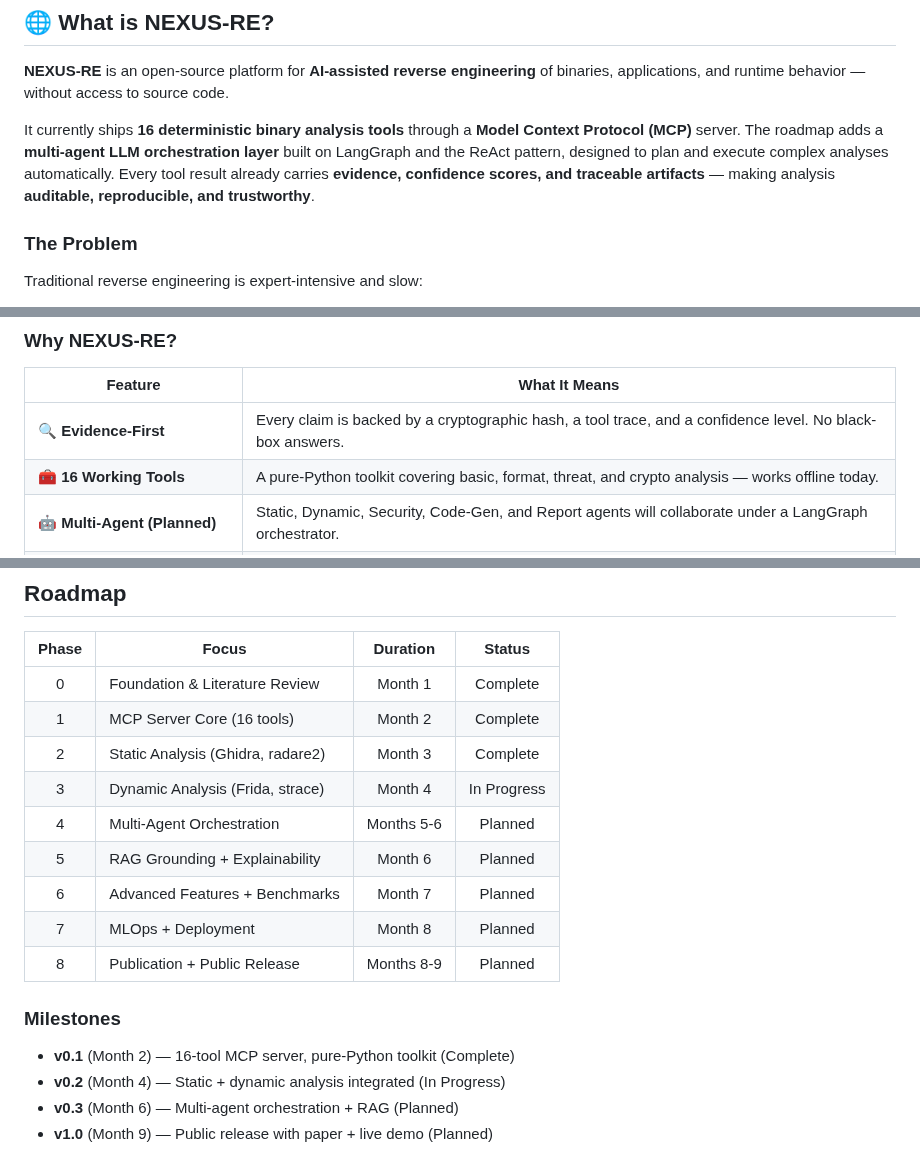
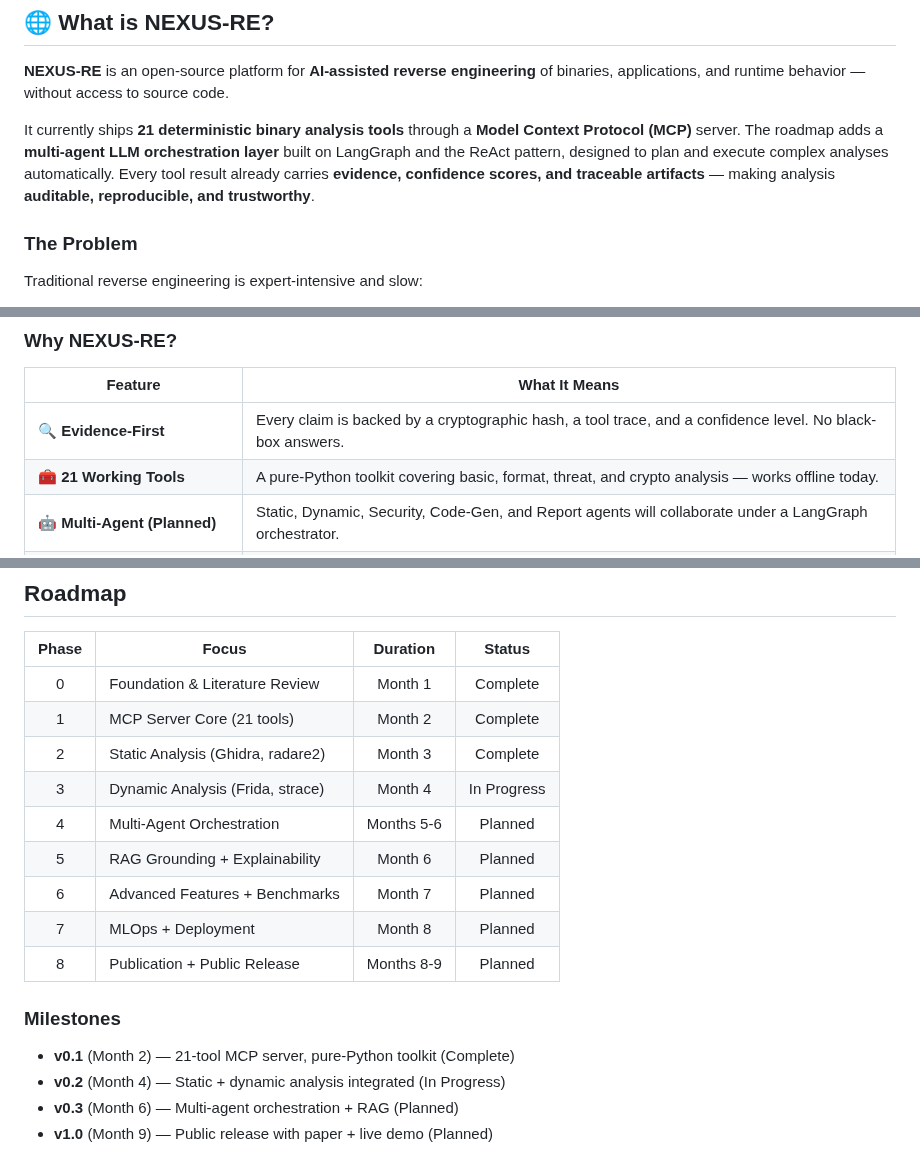
Before and after one commit to qamarsobhy7-source/nexus-re, a Markdown page: README.md, 3 parts joined by grey strips. Rendered like a GitHub page.

Commit message:
Update README to v3.0 - 21 tools

```diff
--- a/README.md
+++ b/README.md
@@ -67,7 +67,7 @@
 
 **NEXUS-RE** is an open-source platform for **AI-assisted reverse engineering** of binaries, applications, and runtime behavior — without access to source code.
 
-It currently ships **16 deterministic binary analysis tools** through a **Model Context Protocol (MCP)** server. The roadmap adds a **multi-agent LLM orchestration layer** built on LangGraph and the ReAct pattern, designed to plan and execute complex analyses automatically. Every tool result already carries **evidence, confidence scores, and traceable artifacts** — making analysis **auditable, reproducible, and trustworthy**.
+It currently ships **21 deterministic binary analysis tools** through a **Model Context Protocol (MCP)** server. The roadmap adds a **multi-agent LLM orchestration layer** built on LangGraph and the ReAct pattern, designed to plan and execute complex analyses automatically. Every tool result already carries **evidence, confidence scores, and traceable artifacts** — making analysis **auditable, reproducible, and trustworthy**.
 
 ### The Problem
 
@@ -92,7 +92,7 @@ A single malware sample can consume **8–40 hours** of senior analyst time. Wit
 | Feature | What It Means |
 |---------|---------------|
 | 🔍 **Evidence-First** | Every claim is backed by a cryptographic hash, a tool trace, and a confidence level. No black-box answers. |
-| 🧰 **16 Working Tools** | A pure-Python toolkit covering basic, format, threat, and crypto analysis — works offline today. |
+| 🧰 **21 Working Tools** | A pure-Python toolkit covering basic, format, threat, and crypto analysis — works offline today. |
 | 🤖 **Multi-Agent (Planned)** | Static, Dynamic, Security, Code-Gen, and Report agents will collaborate under a LangGraph orchestrator. |
 | 📚 **RAG-Grounded (Planned)** | Every LLM decision will be anchored in official Ghidra/Frida docs and the NVD/CVE database. |
 | 🌍 **Bilingual (Planned)** | Native Arabic (RTL) and English (LTR) UI — a first for RE tooling. |
@@ -795,7 +795,7 @@ NEXUS-RE is organized as a five-layer architecture, designed for modularity and
 | Phase | Focus | Duration | Status |
 |:-----:|-------|:--------:|:------:|
 | 0 | Foundation & Literature Review | Month 1 | Complete |
-| 1 | MCP Server Core (16 tools) | Month 2 | Complete |
+| 1 | MCP Server Core (21 tools) | Month 2 | Complete |
 | 2 | Static Analysis (Ghidra, radare2) | Month 3 | Complete |
 | 3 | Dynamic Analysis (Frida, strace) | Month 4 | In Progress |
 | 4 | Multi-Agent Orchestration | Months 5-6 | Planned |
@@ -806,7 +806,7 @@ NEXUS-RE is organized as a five-layer architecture, designed for modularity and
 
 ### Milestones
 
-- **v0.1** (Month 2) — 16-tool MCP server, pure-Python toolkit (Complete)
+- **v0.1** (Month 2) — 21-tool MCP server, pure-Python toolkit (Complete)
 - **v0.2** (Month 4) — Static + dynamic analysis integrated (In Progress)
 - **v0.3** (Month 6) — Multi-agent orchestration + RAG (Planned)
 - **v1.0** (Month 9) — Public release with paper + live demo (Planned)
```
Also changed, not shown: other parts of README.md (+9 -9 lines).
